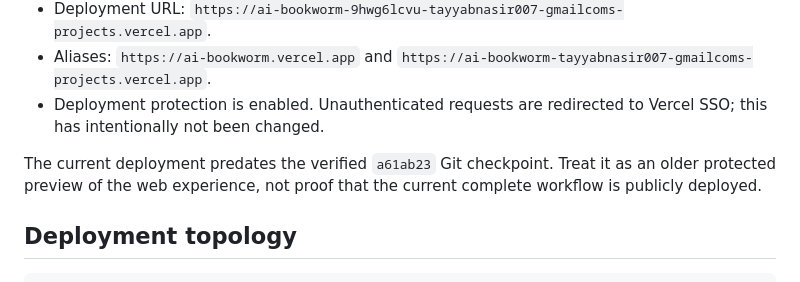
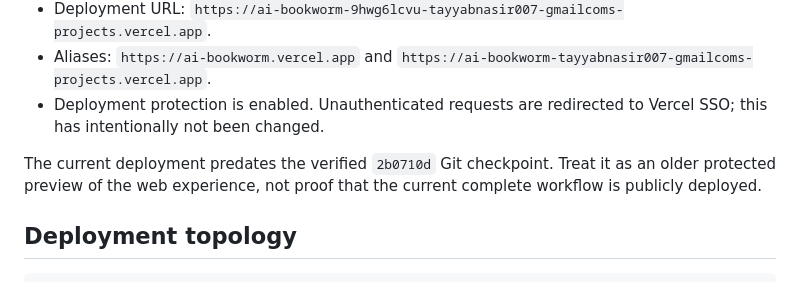
Before and after one commit to Tayyab-Nasir/ai-bookworm, a Markdown page: docs/VERCEL_DEPLOYMENT.md, the part around the change. GitHub-like rendering.

```diff
--- a/docs/VERCEL_DEPLOYMENT.md
+++ b/docs/VERCEL_DEPLOYMENT.md
@@ -17,7 +17,7 @@ retailer-package services.
 - Deployment protection is enabled. Unauthenticated requests are redirected to
   Vercel SSO; this has intentionally not been changed.
 
-The current deployment predates the verified `a61ab23` Git checkpoint. Treat
+The current deployment predates the verified `2b0710d` Git checkpoint. Treat
 it as an older protected preview of the web experience, not proof that the
 current complete workflow is publicly deployed.
 
```
Also changed, not shown: docs/PROJECT_MAP.md (+2 -1 lines).
